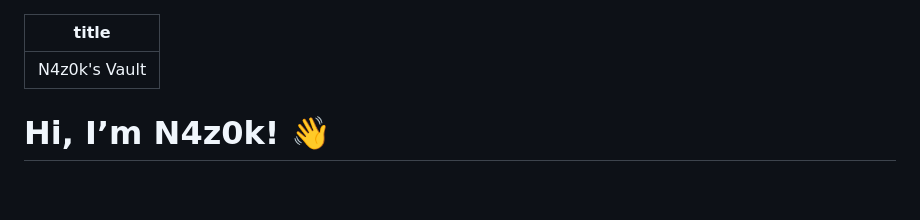
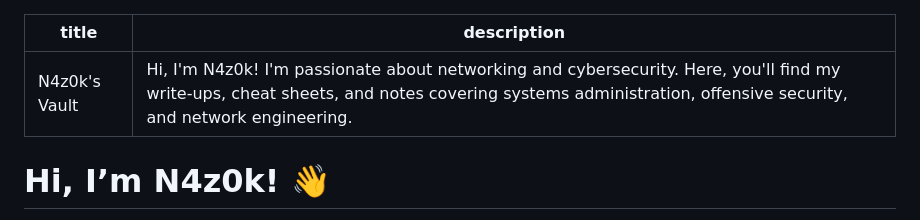
Before and after one commit to n4z0k/n4z0k.github.io, a Markdown page: content/index.md, the part around the change. GitHub-like rendering; blank space fills up the shorter version.

Commit message:
Set homepage social-share description
Co-Authored-By: Claude Sonnet 5 <noreply@anthropic.com>

```diff
--- a/content/index.md
+++ b/content/index.md
@@ -1,5 +1,6 @@
 ---
 title: N4z0k's Vault
+description: Hi, I'm N4z0k! I'm passionate about networking and cybersecurity. Here, you'll find my write-ups, cheat sheets, and notes covering systems administration, offensive security, and network engineering.
 ---
 
 <h1 class="typewriter-container"> <span class="typewriter-text">Hi, I’m N4z0k!</span> 👋 </h1>
```
